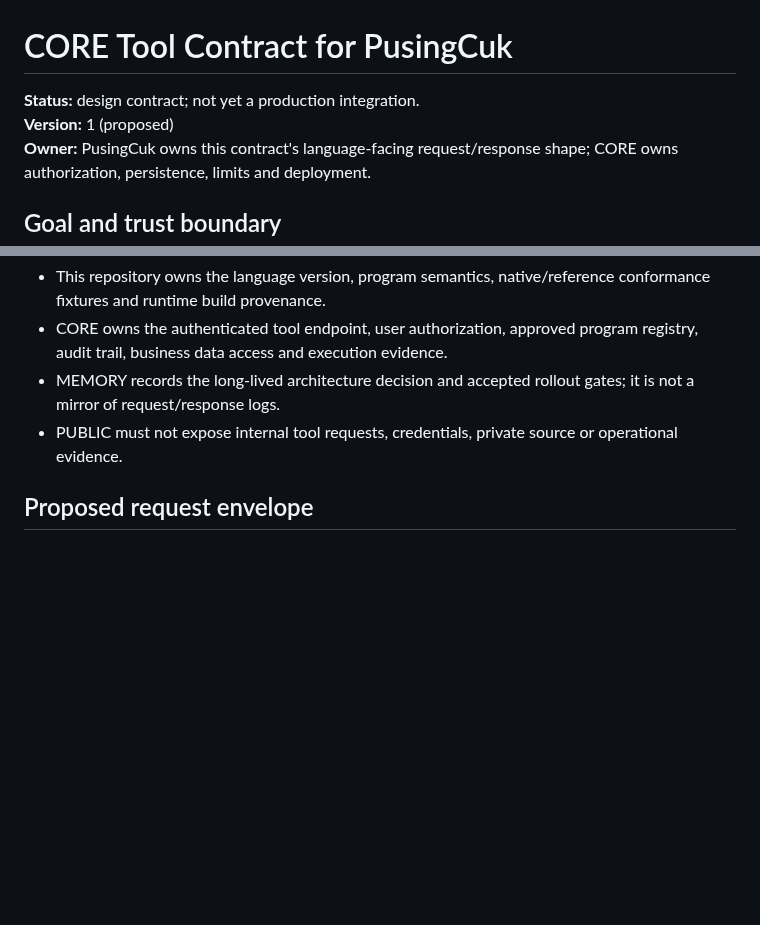
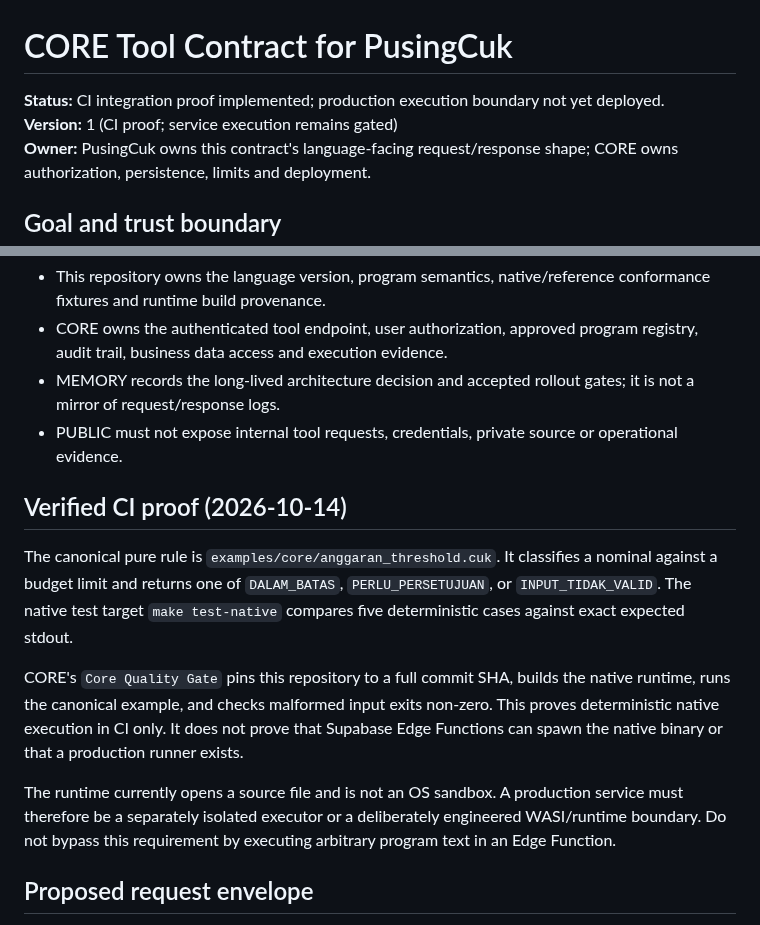
Before and after one commit to rllibo833-sudo/pusingcuk, a Markdown page: docs/integrations/CORE_TOOL_CONTRACT.md, 2 parts joined by grey strips. GitHub-like rendering; blank space fills up the shorter version.

Commit message:
docs(integration): record native CI proof and production limits

```diff
--- a/docs/integrations/CORE_TOOL_CONTRACT.md
+++ b/docs/integrations/CORE_TOOL_CONTRACT.md
@@ -1,7 +1,7 @@
 # CORE Tool Contract for PusingCuk
 
-**Status:** design contract; not yet a production integration.
-**Version:** 1 (proposed)
+**Status:** CI integration proof implemented; production execution boundary not yet deployed.
+**Version:** 1 (CI proof; service execution remains gated)
 **Owner:** PusingCuk owns this contract's language-facing request/response shape; CORE owns authorization, persistence, limits and deployment.
 
 ## Goal and trust boundary
@@ -16,6 +16,14 @@ The first integration should execute only a registered program artifact with a r
 - CORE owns the authenticated tool endpoint, user authorization, approved program registry, audit trail, business data access and execution evidence.
 - MEMORY records the long-lived architecture decision and accepted rollout gates; it is not a mirror of request/response logs.
 - PUBLIC must not expose internal tool requests, credentials, private source or operational evidence.
+
+## Verified CI proof (2026-10-14)
+
+The canonical pure rule is `examples/core/anggaran_threshold.cuk`. It classifies a nominal against a budget limit and returns one of `DALAM_BATAS`, `PERLU_PERSETUJUAN`, or `INPUT_TIDAK_VALID`. The native test target `make test-native` compares five deterministic cases against exact expected stdout.
+
+CORE's `Core Quality Gate` pins this repository to a full commit SHA, builds the native runtime, runs the canonical example, and checks malformed input exits non-zero. This proves deterministic native execution in CI only. It does not prove that Supabase Edge Functions can spawn the native binary or that a production runner exists.
+
+The runtime currently opens a source file and is not an OS sandbox. A production service must therefore be a separately isolated executor or a deliberately engineered WASI/runtime boundary. Do not bypass this requirement by executing arbitrary program text in an Edge Function.
 
 ## Proposed request envelope
 
```
